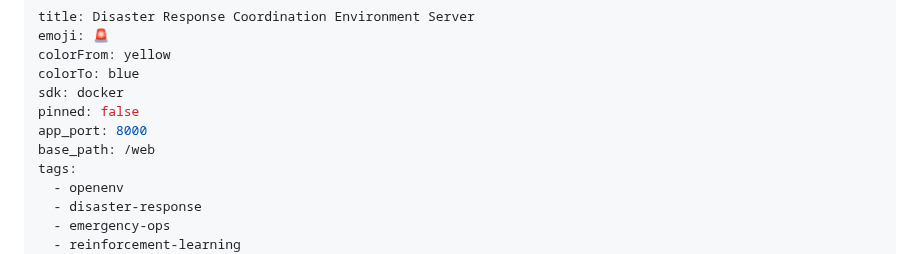
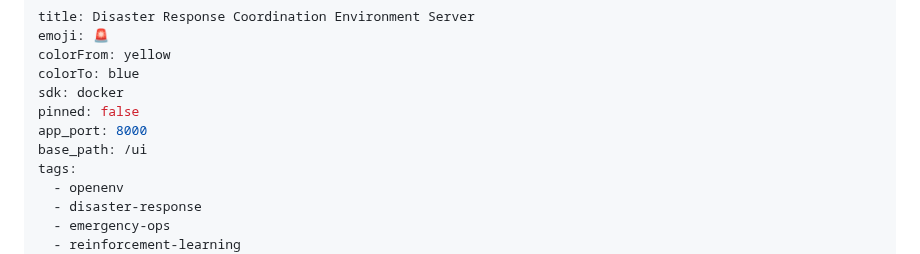
Before and after one commit to letsjoyn/meta-scalar-hack, a Markdown page: README.md, the part around the change. Drawn GitHub-style.

Commit message:
fix: show tactical dashboard as default Space view

```diff
--- a/README.md
+++ b/README.md
@@ -6,7 +6,7 @@ colorTo: blue
 sdk: docker
 pinned: false
 app_port: 8000
-base_path: /web
+base_path: /ui
 tags:
   - openenv
   - disaster-response
```
